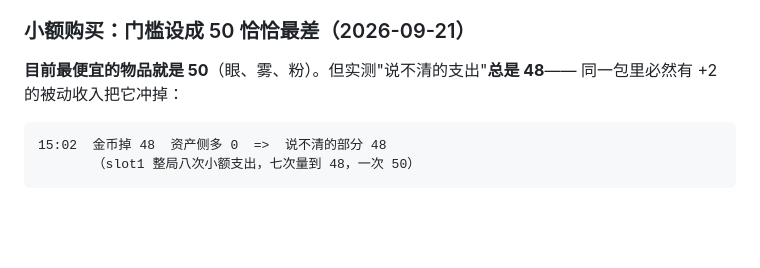
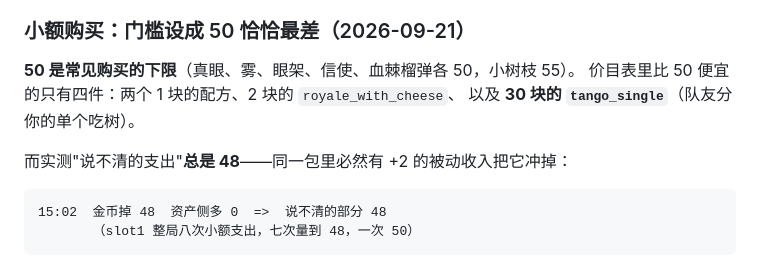
Before and after one commit to shizzhang0/dota2-game-helper2, a Markdown page: docs/design/networth.md, the part around the change. Rendered like a GitHub page; blank space fills up the shorter version.

Commit message:
docs: 最便宜的不是 50，价目表里还有 30 的单个吃树
上一条写的"目前最便宜的物品就是 50"是直接抄的说法，我没核价目表。实际比 50
便宜的有四件：recipe_iron_talon 和 recipe_trident 各 1（配方只在合成那一刻存在）、
royale_with_cheese 2、以及 tango_single 30——队友分你的单个吃树，这个是真会
单独出现的。

改成"50 是常见购买的下限"，并把那四件列出来。结论不变：门槛降到 45 抓到了那些
48，slot1 的 -150 一点没动，因为它根本不是小额购买而是眼架记漏。

Co-Authored-By: Claude Opus 5 <noreply@anthropic.com>

````diff
--- a/docs/design/networth.md
+++ b/docs/design/networth.md
@@ -562,8 +562,11 @@ TTL 拦住的别的幽灵（消耗掉的、从储藏处卖掉的、送人之后
 
 ### 小额购买：门槛设成 50 恰恰最差（2026-09-21）
 
-**目前最便宜的物品就是 50**（眼、雾、粉）。但实测"说不清的支出"**总是 48**——
-同一包里必然有 +2 的被动收入把它冲掉：
+**50 是常见购买的下限**（真眼、雾、眼架、信使、血棘榴弹各 50，小树枝 55）。
+价目表里比 50 便宜的只有四件：两个 1 块的配方、2 块的 `royale_with_cheese`、
+以及 **30 块的 `tango_single`**（队友分你的单个吃树）。
+
+而实测"说不清的支出"**总是 48**——同一包里必然有 +2 的被动收入把它冲掉：
 
 ```
 15:02  金币掉 48  资产侧多 0  =>  说不清的部分 48
````
